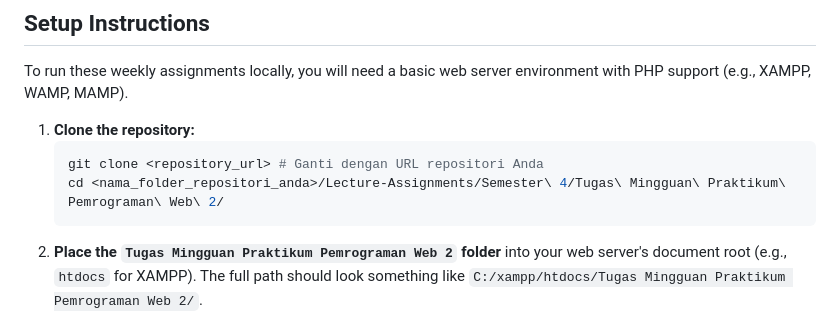
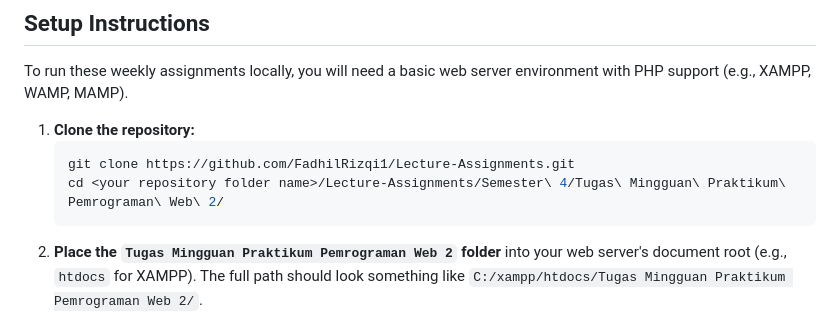
Before and after one commit to FadhilRizqi1/University-Assignments, a Markdown page: Semester 4/Tugas Mingguan Praktikum Pemrograman Web 2/README.md, the part around the change. GitHub-like rendering.

````diff
--- a/Semester 4/Tugas Mingguan Praktikum Pemrograman Web 2/README.md
+++ b/Semester 4/Tugas Mingguan Praktikum Pemrograman Web 2/README.md
@@ -57,8 +57,8 @@ To run these weekly assignments locally, you will need a basic web server enviro
 
 1.  **Clone the repository:**
     ```bash
-    git clone <repository_url> # Ganti dengan URL repositori Anda
-    cd <nama_folder_repositori_anda>/Lecture-Assignments/Semester\ 4/Tugas\ Mingguan\ Praktikum\ Pemrograman\ Web\ 2/
+    git clone https://github.com/FadhilRizqi1/Lecture-Assignments.git
+    cd <your repository folder name>/Lecture-Assignments/Semester\ 4/Tugas\ Mingguan\ Praktikum\ Pemrograman\ Web\ 2/
     ```
 2.  **Place the `Tugas Mingguan Praktikum Pemrograman Web 2` folder** into your web server's document root (e.g., `htdocs` for XAMPP). The full path should look something like `C:/xampp/htdocs/Tugas Mingguan Praktikum Pemrograman Web 2/`.
 3.  **Access the assignments in your browser:**
````
